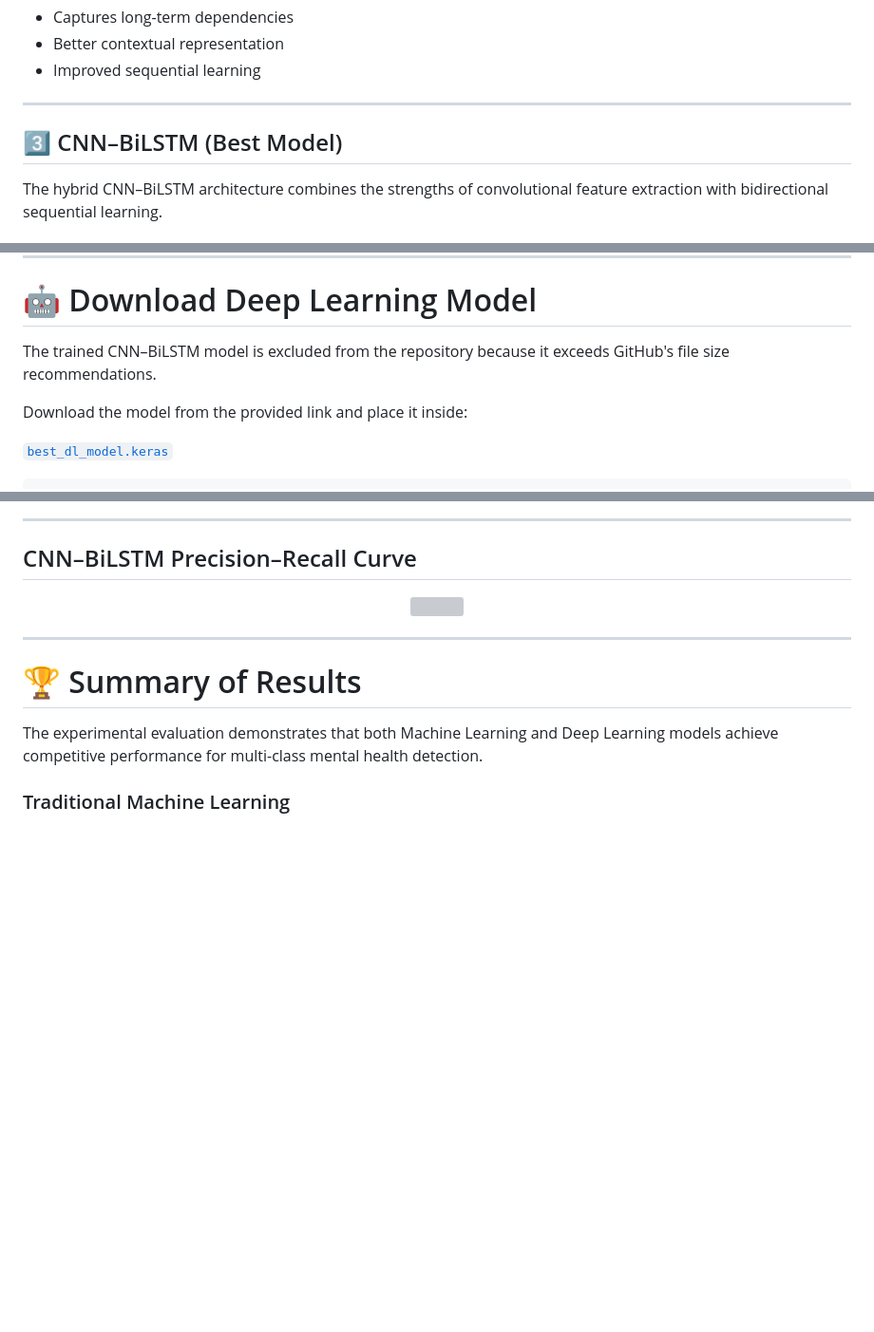
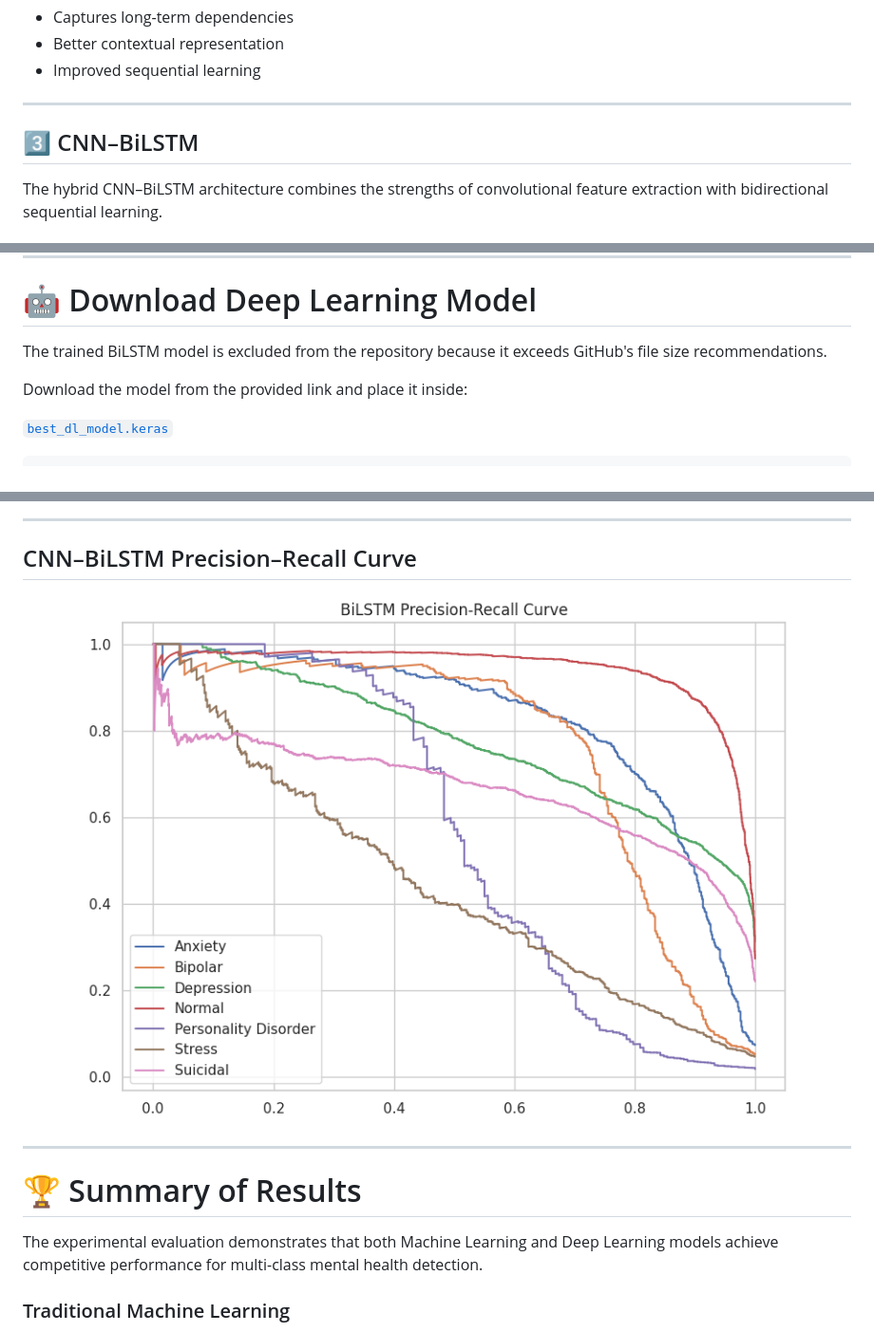
Before and after one commit to Bijoy781999/Explainable-AI-for-Detecting-Mental-Health-Condition, a Markdown page: README.md, 3 parts joined by grey strips. Shown at 95% size. GitHub-like rendering; blank space fills up the shorter version; grey boxes are pictures that could not be loaded.

```diff
--- a/README.md
+++ b/README.md
@@ -671,7 +671,7 @@ BiLSTM processes text in both forward and backward directions, enabling contextu
 
 ---
 
-## 3️⃣ CNN–BiLSTM (Best Model)
+## 3️⃣ CNN–BiLSTM
 
 The hybrid CNN–BiLSTM architecture combines the strengths of convolutional feature extraction with bidirectional sequential learning.
 
@@ -842,7 +842,7 @@ dataset/
 
 # 🤖 Download Deep Learning Model
 
-The trained CNN–BiLSTM model is excluded from the repository because it exceeds GitHub's file size recommendations.
+The trained BiLSTM model is excluded from the repository because it exceeds GitHub's file size recommendations.
 
 Download the model from the provided link and place it inside:
 
@@ -1192,7 +1192,7 @@ Comparison of the implemented Deep Learning models.
 ## CNN–BiLSTM Precision–Recall Curve
 
 <p align="center">
-<img src="results/cnn-bilstm-pr-curve.png" width="90%">
+<img src="results/bilstm-pr-curve.png" width="90%">
 </p>
 
 ---
```
Also changed, not shown: other parts of README.md (+8 -8 lines).
